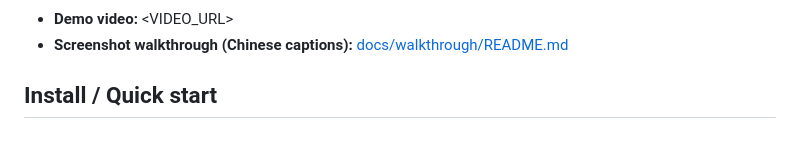
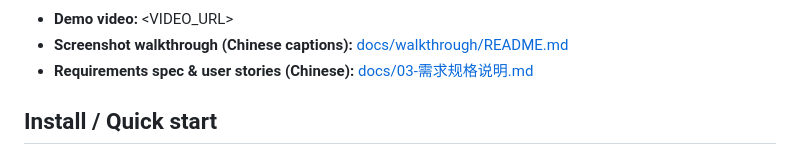
Before and after one commit to jsonpang/oncall-brain, a Markdown page: README.md, the part around the change. Rendered like a GitHub page.

Commit message:
README: link the Chinese requirements spec
Co-Authored-By: Claude Opus 5.5 <noreply@anthropic.com>

```diff
--- a/README.md
+++ b/README.md
@@ -16,6 +16,7 @@ people, teams, territories, tickets, and policies are synthetic.
 
 - **Demo video:** <VIDEO_URL>
 - **Screenshot walkthrough (Chinese captions):** [docs/walkthrough/README.md](docs/walkthrough/README.md)
+- **Requirements spec & user stories (Chinese):** [docs/03-需求规格说明.md](docs/03-需求规格说明.md)
 
 ## Install / Quick start
 
```
